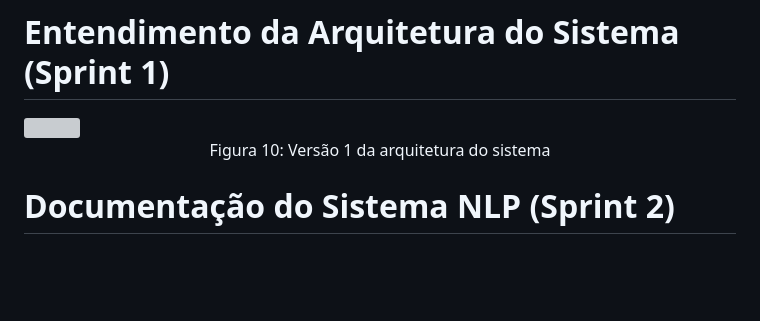
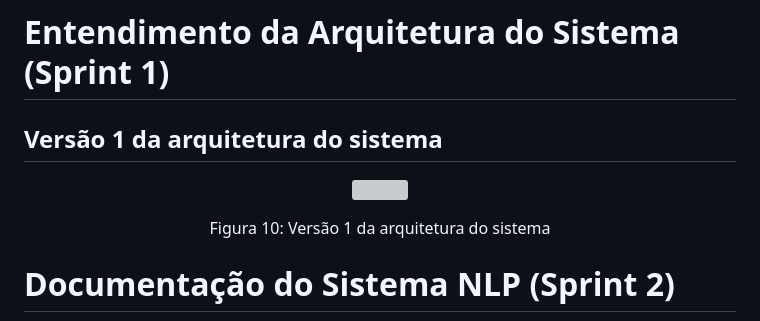
Before and after one commit to marcelofeitoza/CogniVoice, a Markdown page: docs/index.md, the part around the change printed below. Drawn GitHub-style; blank space fills up the shorter version; grey boxes are pictures that could not be loaded.

Commit message:
arquitetura do sistema

```diff
--- a/docs/index.md
+++ b/docs/index.md
@@ -250,7 +264,11 @@ Ao empregar essa pilha de tecnologias, estaremos equipados para criar uma experi
 
 # Entendimento da Arquitetura do Sistema (Sprint 1)
 
-<img width="60%" align="center" src="https://imgur.com/4dy6TAS.png"/>
+## Versão 1 da arquitetura do sistema
+
+<p align="center">
+	<img width="60%" src="https://imgur.com/4dy6TAS.png"/>
+</p>
 <p align="center">Figura 10: Versão 1 da arquitetura do sistema</p>
 
 # Documentação do Sistema NLP (Sprint 2)
```
Also changed, not shown: other parts of docs/index.md (+21 -7 lines).
